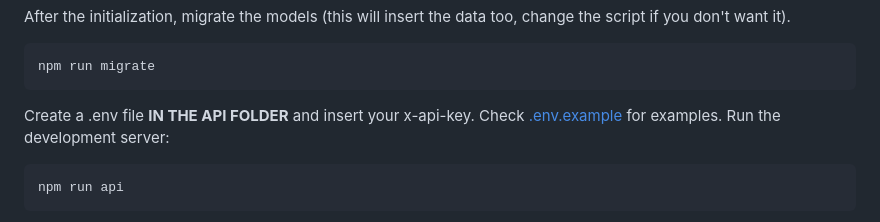
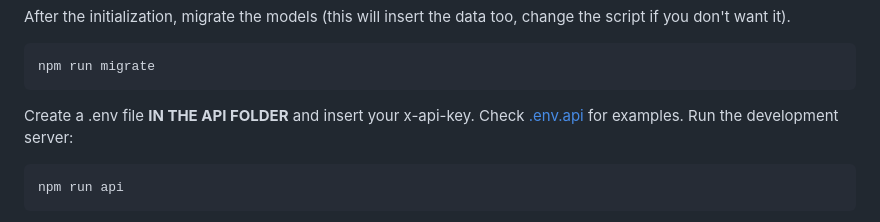
Before and after one commit to cesarbrancalhao/RamenGo, a Markdown page: README.md, the part around the change. GitHub-like rendering.

````diff
--- a/README.md
+++ b/README.md
@@ -56,7 +56,7 @@ After the initialization, migrate the models (this will insert the data too, cha
 npm run migrate
 ```
 
-Create a .env file **IN THE API FOLDER** and insert your x-api-key. Check [.env.example](./api/.env.example) for examples.
+Create a .env file **IN THE API FOLDER** and insert your x-api-key. Check [.env.api](./api/.env.example) for examples.
 Run the development server:
 
 ```sh
````
